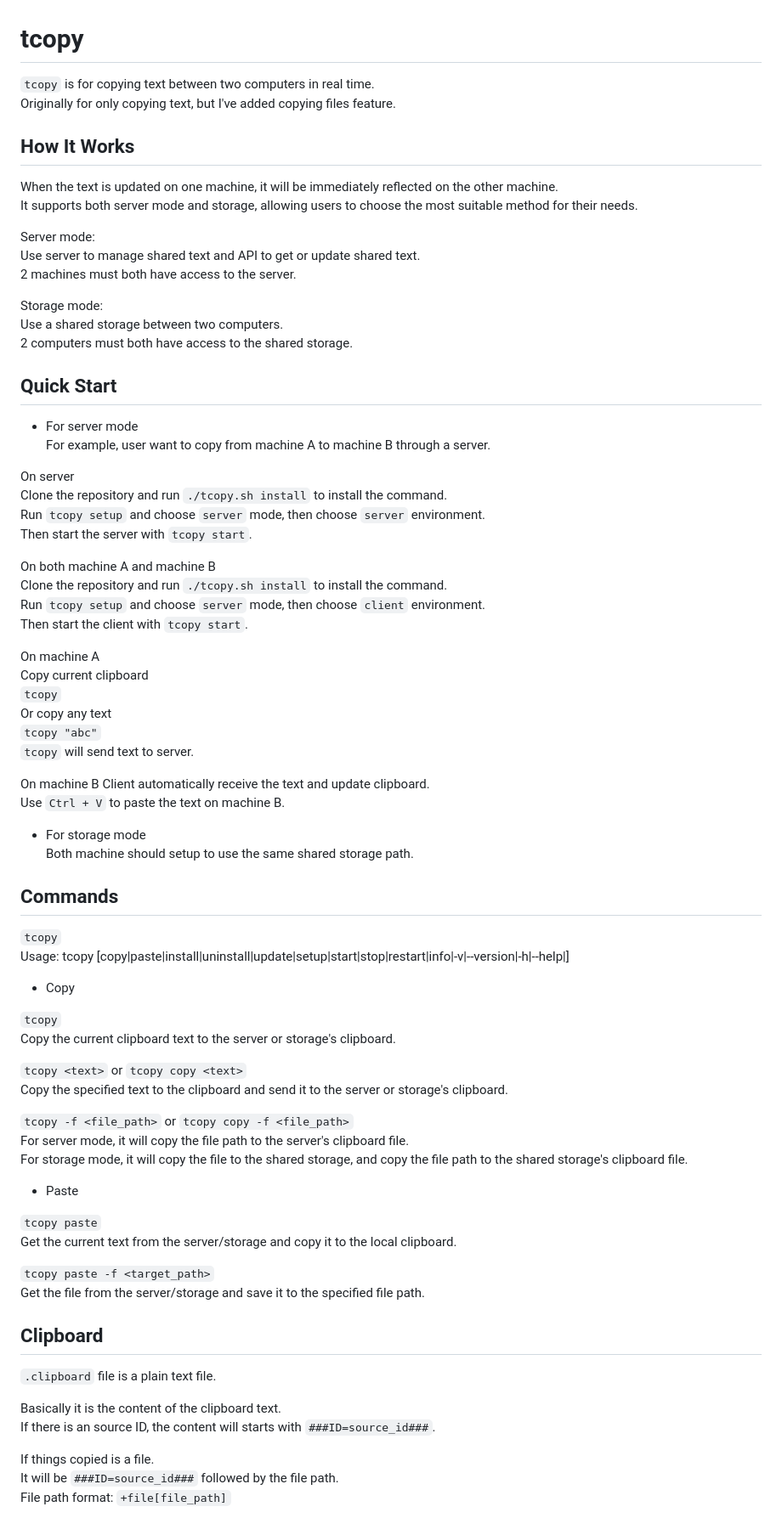
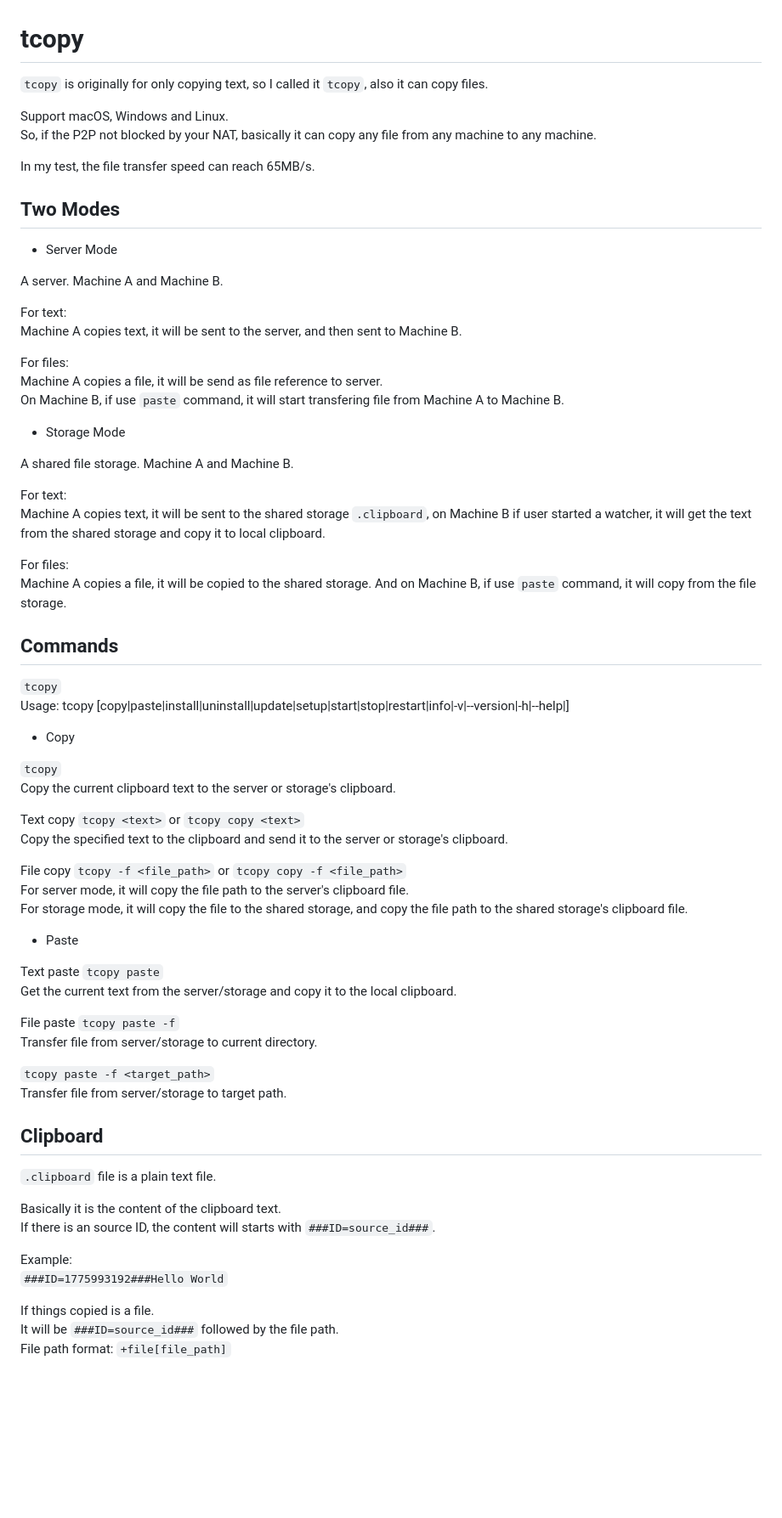
Before and after one commit to lhypds/tcopy, a Markdown page: README.md, the part around one of its changes. Shown at 85% size. GitHub-like rendering; blank space fills up the shorter version.

```diff
--- a/README.md
+++ b/README.md
@@ -3,54 +3,37 @@ tcopy
 =====
 
 
-`tcopy` is for copying text between two computers in real time.
-Originally for only copying text, but I've added copying files feature.
+`tcopy` is originally for only copying text, so I called it `tcopy`, also it can copy files.
+
+Support macOS, Windows and Linux.
+So, if the P2P not blocked by your NAT, basically it can copy any file from any machine to any machine.
+
+In my test, the file transfer speed can reach 65MB/s.
 
 
-How It Works
-------------
+Two Modes
+---------
 
-When the text is updated on one machine, it will be immediately reflected on the other machine.
-It supports both server mode and storage, allowing users to choose the most suitable method for their needs.
+* Server Mode
 
-Server mode:
-Use server to manage shared text and API to get or update shared text.
-2 machines must both have access to the server.
+A server. Machine A and Machine B.
 
-Storage mode:
-Use a shared storage between two computers.
-2 computers must both have access to the shared storage.
+For text:
+Machine A copies text, it will be sent to the server, and then sent to Machine B.
 
+For files:
+Machine A copies a file, it will be send as file reference to server.
+On Machine B, if use `paste` command, it will start transfering file from Machine A to Machine B.
 
-Quick Start
------------
+* Storage Mode
 
-* For server mode
-For example, user want to copy from machine A to machine B through a server.
+A shared file storage. Machine A and Machine B.
 
-On server
-Clone the repository and run `./tcopy.sh install` to install the command.
-Run `tcopy setup` and choose `server` mode, then choose `server` environment.
-Then start the server with `tcopy start`.
+For text:
+Machine A copies text, it will be sent to the shared storage `.clipboard`, on Machine B if user started a watcher, it will get the text from the shared storage and copy it to local clipboard.
 
-On both machine A and machine B
-Clone the repository and run `./tcopy.sh install` to install the command.
-Run `tcopy setup` and choose `server` mode, then choose `client` environment.
-Then start the client with `tcopy start`.
-
-On machine A
-Copy current clipboard
-`tcopy`
-Or copy any text
-`tcopy "abc"`
-`tcopy` will send text to server.
-
-On machine B
-Client automatically receive the text and update clipboard.
-Use `Ctrl + V` to paste the text on machine B.
-
-* For storage mode
-Both machine should setup to use the same shared storage path.
+For files:
+Machine A copies a file, it will be copied to the shared storage. And on Machine B, if use `paste` command, it will copy from the file storage.
 
 
 Commands
@@ -64,20 +47,27 @@ Usage: tcopy [copy|paste|install|uninstall|update|setup|start|stop|restart|info|
 `tcopy`
 Copy the current clipboard text to the server or storage's clipboard.
 
+Text copy
 `tcopy <text>` or `tcopy copy <text>`
 Copy the specified text to the clipboard and send it to the server or storage's clipboard.
 
+File copy
 `tcopy -f <file_path>` or `tcopy copy -f <file_path>`
 For server mode, it will copy the file path to the server's clipboard file.
 For storage mode, it will copy the file to the shared storage, and copy the file path to the shared storage's clipboard file.
 
 * Paste
 
+Text paste
 `tcopy paste`
 Get the current text from the server/storage and copy it to the local clipboard.
 
+File paste
+`tcopy paste -f`
+Transfer file from server/storage to current directory.
+
 `tcopy paste -f <target_path>`
-Get the file from the server/storage and save it to the specified file path.
+Transfer file from server/storage to target path.
 
 
 Clipboard
@@ -87,6 +77,9 @@ Clipboard
 
 Basically it is the content of the clipboard text.
 If there is an source ID, the content will starts with `###ID=source_id###`.
+
+Example:
+`###ID=1775993192###Hello World`
 
 If things copied is a file.
 It will be `###ID=source_id###` followed by the file path.
```
Also changed, not shown: other parts of README.md (+3 -1 lines).
